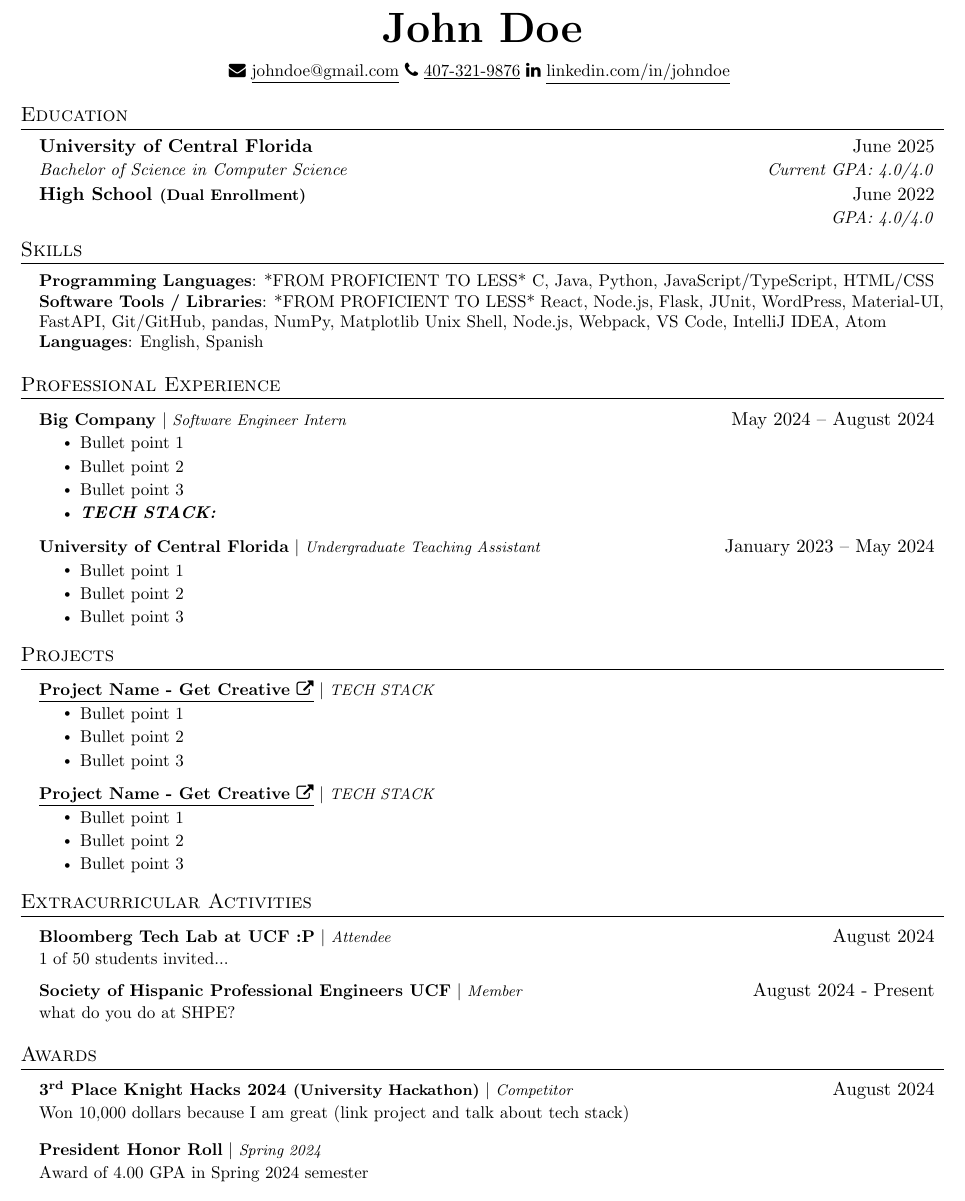
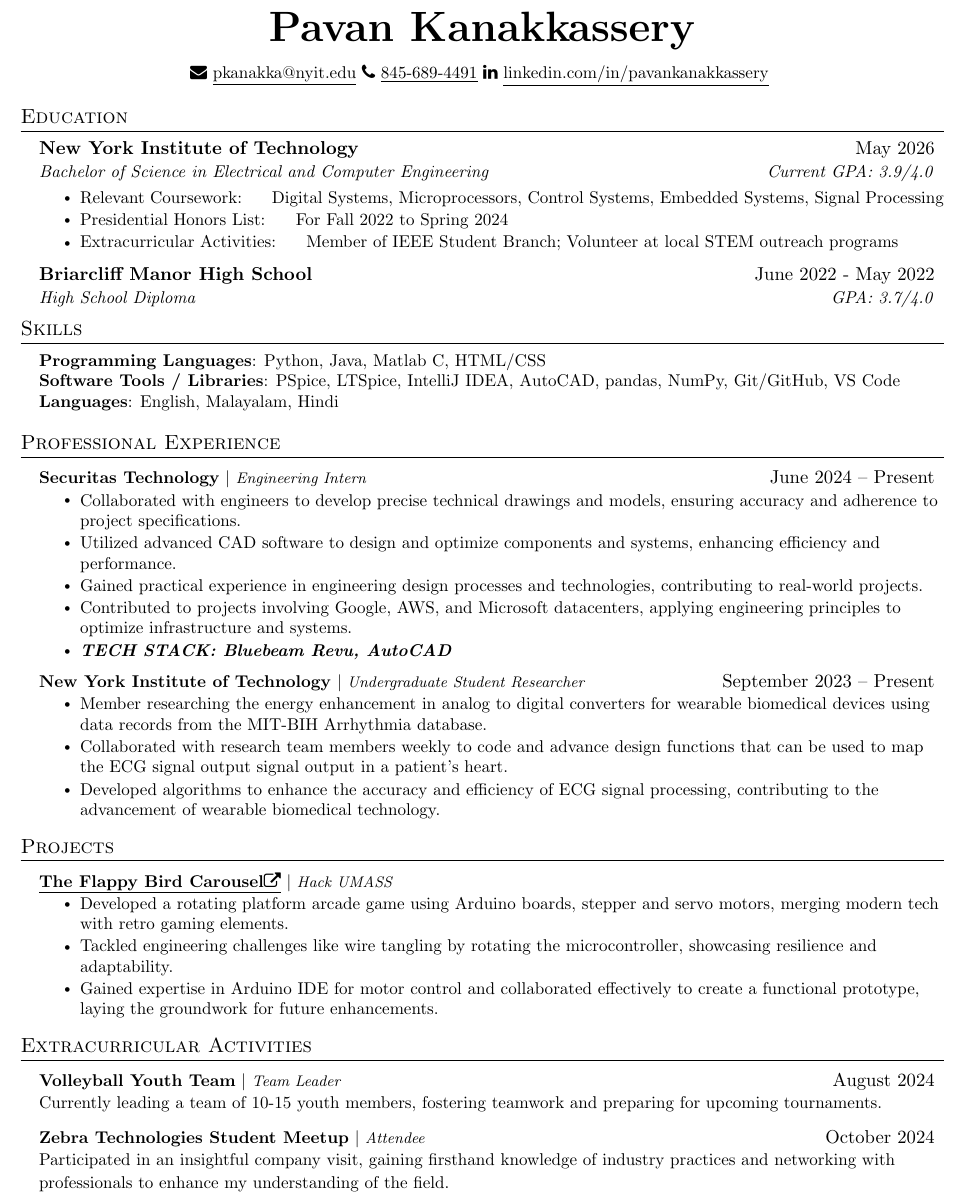
Before and after one commit to pjk132020/resume, a LaTeX CV (resume.tex): part of the page, cut at the place of the change. Compiled offline with pdfLaTeX.

Commit message:
Resume Information Added

```diff
--- a/resume.tex
+++ b/resume.tex
@@ -101,7 +101,7 @@
 \vspace{-7pt}
 
 \begin{center}
-    \textbf{\Huge \scshape John Doe} \\ \vspace{8pt}
+    \textbf{\Huge \scshape Pavan Kanakkassery} \\ \vspace{8pt}
     \small
     %\faGithub
     %\href{https://github.com/johnDoe}{\underline{github.com/johnDoe}} $  $
@@ -109,12 +109,12 @@
     %\href{https://www.johndoe.com}
     %{\underline{johndoe.com}} $  $
     \faEnvelope$  $
-    \href{mailto:johndoe@gmail.com}
-    {\underline{johndoe@gmail.com}}
+    \href{mailto:pkanakka@nyit.edu}
+    {\underline{pkanakka@nyit.edu}}
     \faPhone$  $
-    \underline{407-321-9876}
+    \underline{845-689-4491}
     \faLinkedin$  $
-    \href{https://linkedin.com/in/johndoe}{\underline{linkedin.com/in/johndoe}} $  $
+    \href{https://linkedin.com/in/pavankanakkassery}{\underline{linkedin.com/in/pavankanakkassery}} $  $
 \end{center}
 
 % -------------------- EDUCATION --------------------
@@ -122,12 +122,19 @@
   \resumeSubHeadingListStart
 
     \resumeSubheading
-      {University of Central Florida}{June 2025}
-      {Bachelor of Science in Computer Science}{Current GPA: 4.0/4.0}
+      {New York Institute of Technology}{May 2026}
+      {Bachelor of Science in Electrical and Computer Engineering}{Current GPA: 3.9/4.0}
+
+      \resumeItemListStart
+      \resumeItem{Relevant Coursework:} {Digital Systems, Microprocessors, Control Systems, Embedded Systems, Signal Processing}
+      \resumeItem{Presidential Honors List:} {For Fall 2022 to Spring 2024}
+      \resumeItem{Extracurricular Activities:} {Member of IEEE Student Branch; Volunteer at local STEM outreach programs}
+      \resumeItemListEnd
 
     \resumeSubheading
-      {High School \footnotesize{(Dual Enrollment)}}{June 2022}
-      {}{GPA: 4.0/4.0}
+      {Briarcliff Manor High School }{June 2022 - May 2022}
+      {High School Diploma}{GPA: 3.7/4.0}
+
 
   \resumeSubHeadingListEnd
 
@@ -136,11 +143,11 @@
  \begin{itemize}[leftmargin=0.15in, label={}]
     \small{\item{
 
-     \textbf{Programming Languages}{: *FROM PROFICIENT TO LESS* C, Java, Python, JavaScript/TypeScript, HTML/CSS} \\
+     \textbf{Programming Languages}{: Python, Java, Matlab C, HTML/CSS} \\
 
-     \textbf{Software Tools / Libraries}{: *FROM PROFICIENT TO LESS* React, Node.js, Flask, JUnit, WordPress, Material-UI, FastAPI, Git/GitHub, pandas, NumPy, Matplotlib Unix Shell, Node.js, Webpack, VS Code, IntelliJ IDEA, Atom} \\
+     \textbf{Software Tools / Libraries}{: PSpice, LTSpice, IntelliJ IDEA, AutoCAD, pandas, NumPy, Git/GitHub,  VS Code} \\
 
-     \textbf{Languages}{: English, Spanish} \\
+     \textbf{Languages}{: English, Malayalam, Hindi} \\
 
     }}
  \end{itemize}
@@ -150,20 +157,23 @@
   \resumeSubHeadingListStart
 
         \resumeProjectHeading
-        {\textbf{Big Company} $|$ \footnotesize\emph{Software Engineer Intern}}{May 2024 -- August 2024}
+        {\textbf{Securitas Technology} $|$ \footnotesize\emph{Engineering Intern}}{June 2024 -- Present}
         \resumeItemListStart
-          \resumeItem{Bullet point 1}
-          \resumeItem{Bullet point 2}
-          \resumeItem{Bullet point 3}
-          \resumeItem{\textbf{\textit{TECH STACK: }}}
+          \resumeItem{Collaborated with engineers to develop precise technical drawings and models, ensuring accuracy and adherence to project specifications.}
+          \resumeItem{Utilized advanced CAD software to design and optimize components and systems, enhancing efficiency and performance.}
+          \resumeItem{Gained practical experience in engineering design processes and technologies, contributing to real-world projects.}
+          \resumeItem{Contributed to projects involving Google, AWS, and Microsoft datacenters, applying engineering principles to optimize infrastructure and systems.}
+          \resumeItem{\textbf{\textit{TECH STACK: Bluebeam Revu, AutoCAD}}}
         \resumeItemListEnd
 
         \resumeProjectHeading
-        {\textbf{University of Central Florida} $|$ \footnotesize\emph{Undergraduate Teaching Assistant}}{January 2023 -- May 2024}
+        {\textbf{New York Institute of Technology} $|$ \footnotesize\emph{Undergraduate Student Researcher}}{September 2023 -- Present}
         \resumeItemListStart
-          \resumeItem{Bullet point 1}
-          \resumeItem{Bullet point 2}
-          \resumeItem{Bullet point 3}
+          \resumeItem{Member researching the energy enhancement in analog to digital converters for wearable
+          biomedical devices using data records from the MIT-BIH Arrhythmia database.}
+          \resumeItem{Collaborated with research team members weekly to code and advance design functions that
+          can be used to map the ECG signal output signal output in a patient's heart.}
+          \resumeItem{Developed algorithms to enhance the accuracy and efficiency of ECG signal processing, contributing to the advancement of wearable biomedical technology.}
         \resumeItemListEnd
 
     \resumeSubHeadingListEnd
@@ -174,20 +184,12 @@
     \resumeSubHeadingListStart
 
         \resumeProjectHeading
-        {\textbf{\href{https://github.com/johnDoe}{\underline{Project Name - Get Creative \faExternalLink}}} $|$ \footnotesize\emph{TECH STACK}}{}
+        {\textbf{\href{https://github.com/pjk132020/The-Flappy-Bird-Carousel.git}{\underline{The Flappy Bird Carousel\faExternalLink}}} $|$ \footnotesize\emph{Hack UMASS}}{}
         \resumeItemListStart
-            \resumeItem{Bullet point 1}
-            \resumeItem{Bullet point 2}
-            \resumeItem{Bullet point 3}
+            \resumeItem{Developed a rotating platform arcade game using Arduino boards, stepper and servo motors, merging modern tech with retro gaming elements.}
+            \resumeItem{Tackled engineering challenges like wire tangling by rotating the microcontroller, showcasing resilience and adaptability.}
+            \resumeItem{Gained expertise in Arduino IDE for motor control and collaborated effectively to create a functional prototype, laying the groundwork for future enhancements.}
 
-        \resumeItemListEnd
-
-        \resumeProjectHeading
-        {\textbf{\href{https://github.com/johnDoe}{\underline{Project Name - Get Creative \faExternalLink }}} $|$ \footnotesize\emph{TECH STACK}}{}
-        \resumeItemListStart
-            \resumeItem{Bullet point 1}
-            \resumeItem{Bullet point 2}
-            \resumeItem{Bullet point 3}
         \resumeItemListEnd
 
     \resumeSubHeadingListEnd
@@ -196,27 +198,14 @@
 \section{Extracurricular Activities}
   \resumeSubHeadingListStart
         \resumeProjectHeading
-          {\textbf{Bloomberg Tech Lab at UCF :P} $|$ \footnotesize\emph{Attendee}\vspace{8pt}}{August 2024}
-          {\small{1 of 50 students invited...}}
+          {\textbf{Volleyball Youth Team} $|$ \footnotesize\emph{Team Leader}\vspace{8pt}}{August 2024}
+          {\small{Currently leading a team of 10-15 youth members, fostering teamwork and preparing for upcoming tournaments.}}
 
         \resumeProjectHeading
-          {\textbf{Society of Hispanic Professional Engineers UCF} $|$ \footnotesize\emph{Member}\vspace{8pt}}{August 2024 - Present}
-          {\small{what do you do at SHPE?}}
+          {\textbf{Zebra Technologies Student Meetup} $|$ \footnotesize\emph{Attendee}\vspace{8pt}}{October 2024}
+          {\small{Participated in an insightful company visit, gaining firsthand knowledge of industry practices and networking with professionals to enhance my understanding of the field.}}
 
     \resumeSubHeadingListEnd
 
-\section{Awards}
-  \resumeSubHeadingListStart
-
-        \resumeProjectHeading
-          {\textbf{3\textsuperscript{rd} Place Knight Hacks 2024
-          \footnotesize{(University Hackathon)}}\vspace{8pt} $|$ \footnotesize\emph{Competitor}}{August 2024}
-          {\small{Won 10,000 dollars because I am great (link project and talk about tech stack)}}
-        \resumeProjectHeading
-          {\textbf{President Honor Roll}\vspace{8pt} $|$ \footnotesize\emph{Spring 2024}}{}
-          {\small{Award of 4.00 GPA in Spring 2024 semester}}
-    \resumeSubHeadingListEnd
-
-
 
 \end{document}
```
